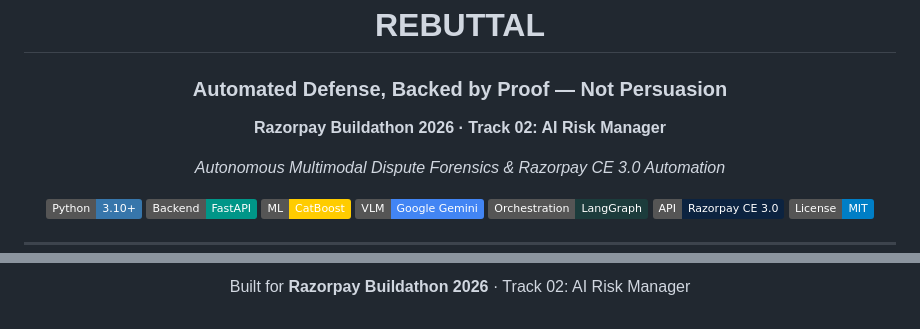
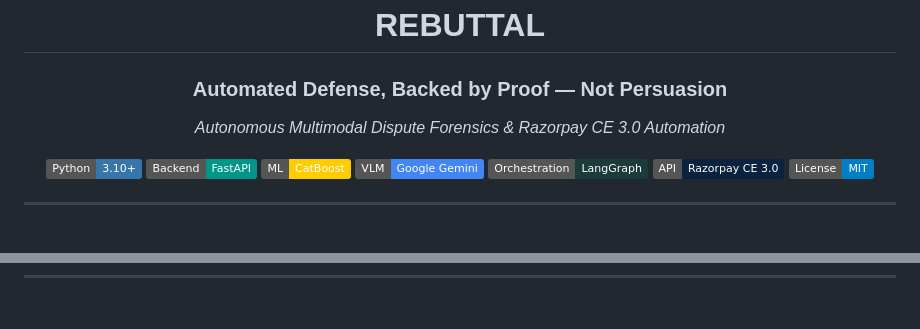
Before and after one commit to chethanataltaje/multimodal-chargeback-defender, a Markdown page: README.md, 2 parts joined by grey strips. Drawn GitHub-style; badges without logos; blank space fills up the shorter version.

```diff
--- a/README.md
+++ b/README.md
@@ -4,7 +4,6 @@
 
 ### Automated Defense, Backed by Proof — Not Persuasion
 
-**Razorpay Buildathon 2026 · Track 02: AI Risk Manager**
 
 *Autonomous Multimodal Dispute Forensics & Razorpay CE 3.0 Automation*
 
@@ -338,4 +336,3 @@ Under Visa CE 3.0 / Razorpay dispute specifications:
 
-Built for **Razorpay Buildathon 2026** · Track 02: AI Risk Manager
 
 </div>
```
Also changed, not shown: other parts of README.md (+0 -1 lines).
